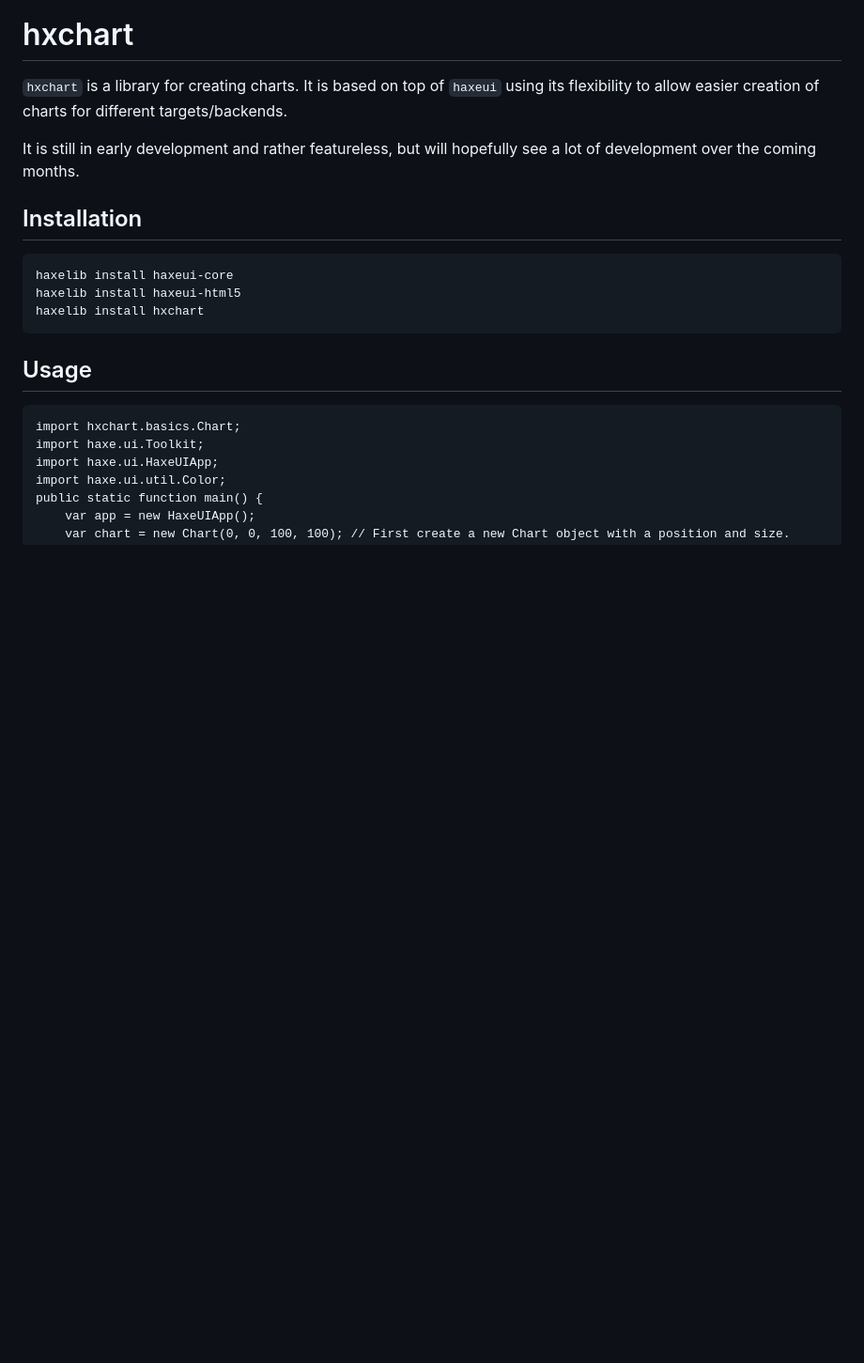
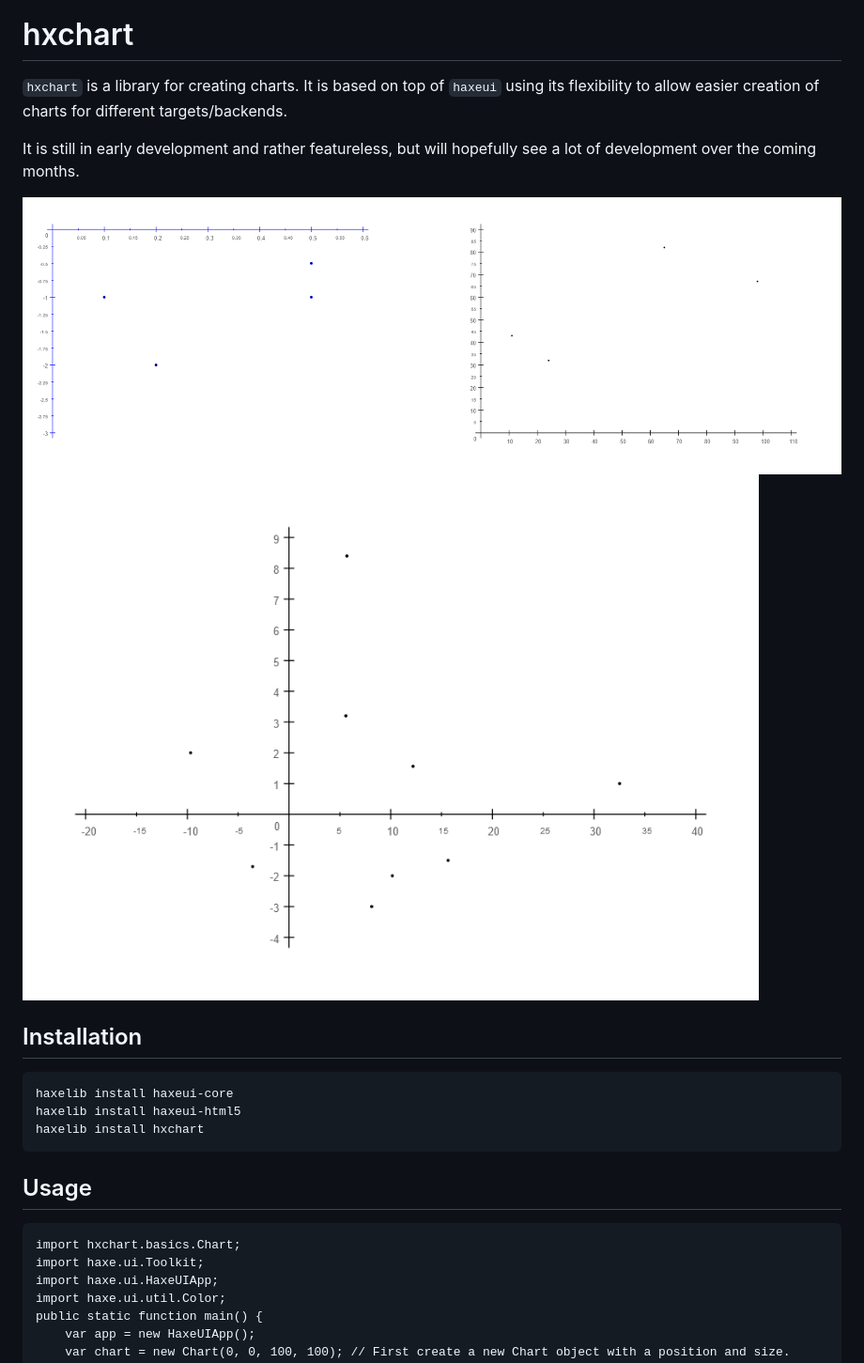
Before and after one commit to TaarSirion/hxchart, a Markdown page: README.md, the part around the change. Shown: that part at 94% size. GitHub-like rendering; pictures changed too: images/chart.png (added), images/charts.png (added); blank space fills up the shorter version.

Commit message:
chore: add images

````diff
--- a/README.md
+++ b/README.md
@@ -3,6 +3,8 @@
 
 It is still in early development and rather featureless, but will hopefully see a lot of development over the coming months.
 
+![Two point charts](/images/charts.png?raw=true "two point charts")
+![Single point charts](/images/chart.png?raw=true "Single point charts")
 
 ## Installation
 ```
````
